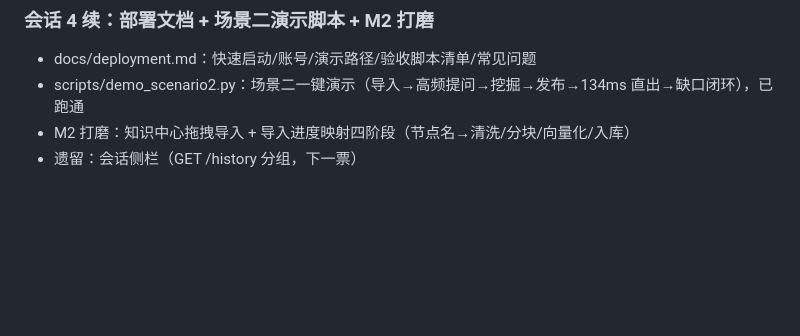
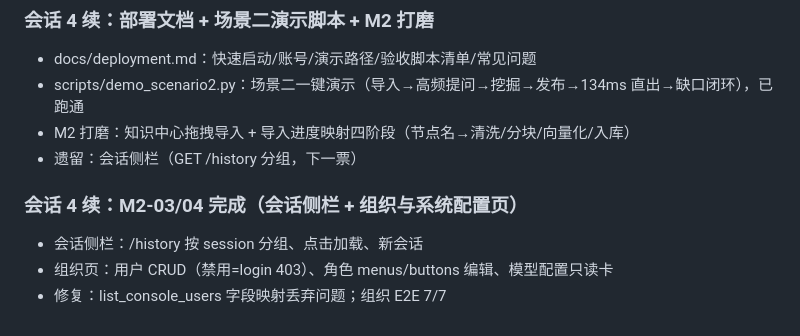
Before and after one commit to luofulin12397/pi-config, a Markdown page: progress.md, the part around the change. Drawn GitHub-style; blank space fills up the shorter version.

Commit message:
docs: M2-03/04 完成记录

```diff
--- a/progress.md
+++ b/progress.md
@@ -151,3 +151,8 @@
 - scripts/demo_scenario2.py：场景二一键演示（导入→高频提问→挖掘→发布→134ms 直出→缺口闭环），已跑通
 - M2 打磨：知识中心拖拽导入 + 导入进度映射四阶段（节点名→清洗/分块/向量化/入库）
 - 遗留：会话侧栏（GET /history 分组，下一票）
+
+### 会话 4 续：M2-03/04 完成（会话侧栏 + 组织与系统配置页）
+- 会话侧栏：/history 按 session 分组、点击加载、新会话
+- 组织页：用户 CRUD（禁用=login 403）、角色 menus/buttons 编辑、模型配置只读卡
+- 修复：list_console_users 字段映射丢弃问题；组织 E2E 7/7
```
